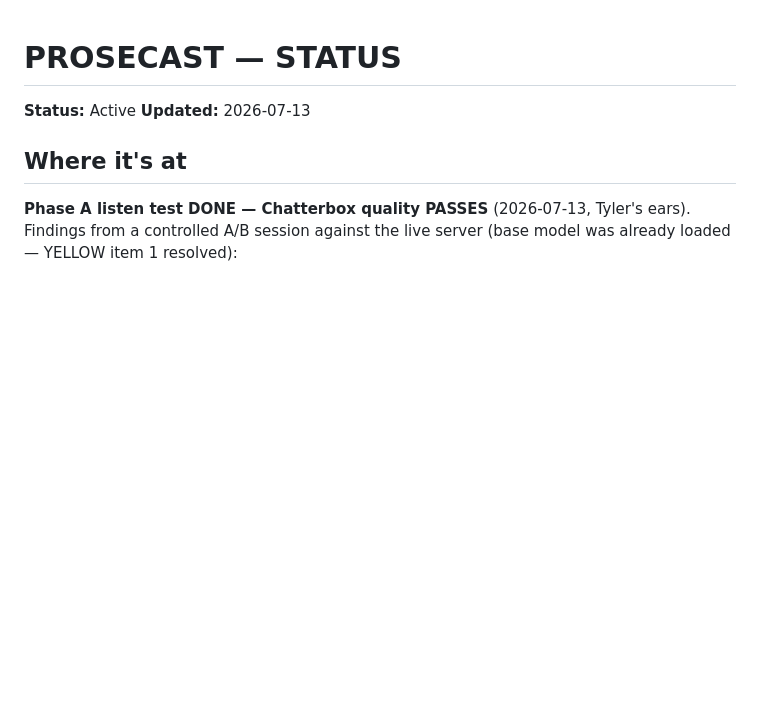
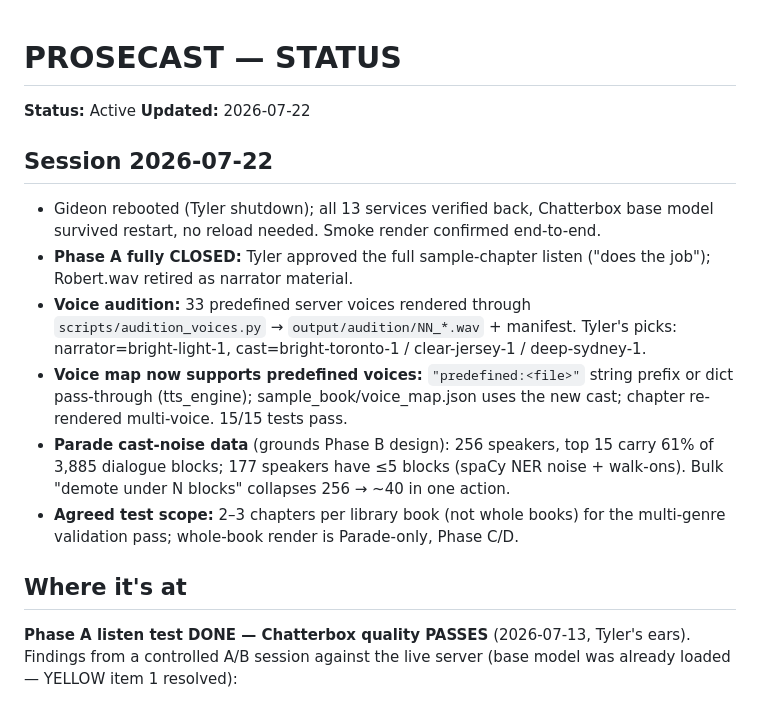
Before and after one commit to Koontzie/prosecast, a Markdown page: STATUS.md, the part around the change. Rendered like a GitHub page; blank space fills up the shorter version.

Commit message:
STATUS: Phase A closed; audition + cast picked; Parade noise data; sampling test scope

```diff
--- a/STATUS.md
+++ b/STATUS.md
@@ -1,7 +1,24 @@
 # PROSECAST — STATUS
 
 **Status:** Active
-**Updated:** 2026-07-13
+**Updated:** 2026-07-22
+
+## Session 2026-07-22
+- Gideon rebooted (Tyler shutdown); all 13 services verified back, Chatterbox base
+  model survived restart, no reload needed. Smoke render confirmed end-to-end.
+- **Phase A fully CLOSED:** Tyler approved the full sample-chapter listen
+  ("does the job"); Robert.wav retired as narrator material.
+- **Voice audition:** 33 predefined server voices rendered through
+  `scripts/audition_voices.py` → `output/audition/NN_*.wav` + manifest. Tyler's picks:
+  narrator=bright-light-1, cast=bright-toronto-1 / clear-jersey-1 / deep-sydney-1.
+- **Voice map now supports predefined voices:** `"predefined:<file>"` string prefix
+  or dict pass-through (tts_engine); sample_book/voice_map.json uses the new cast;
+  chapter re-rendered multi-voice. 15/15 tests pass.
+- **Parade cast-noise data** (grounds Phase B design): 256 speakers, top 15 carry
+  61% of 3,885 dialogue blocks; 177 speakers have ≤5 blocks (spaCy NER noise +
+  walk-ons). Bulk "demote under N blocks" collapses 256 → ~40 in one action.
+- **Agreed test scope:** 2–3 chapters per library book (not whole books) for the
+  multi-genre validation pass; whole-book render is Parade-only, Phase C/D.
 
 ## Where it's at
 **Phase A listen test DONE — Chatterbox quality PASSES** (2026-07-13, Tyler's ears).
```
